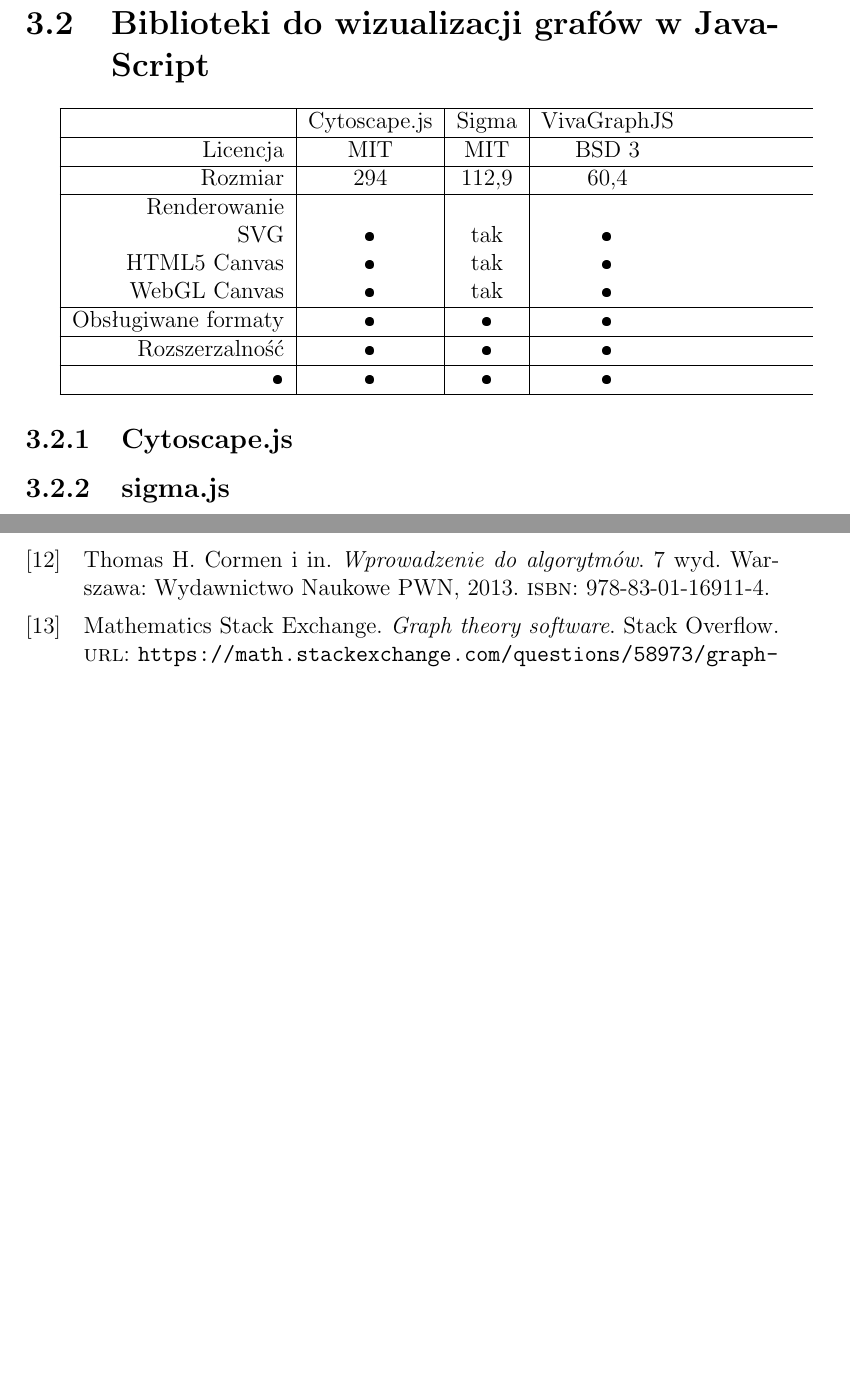
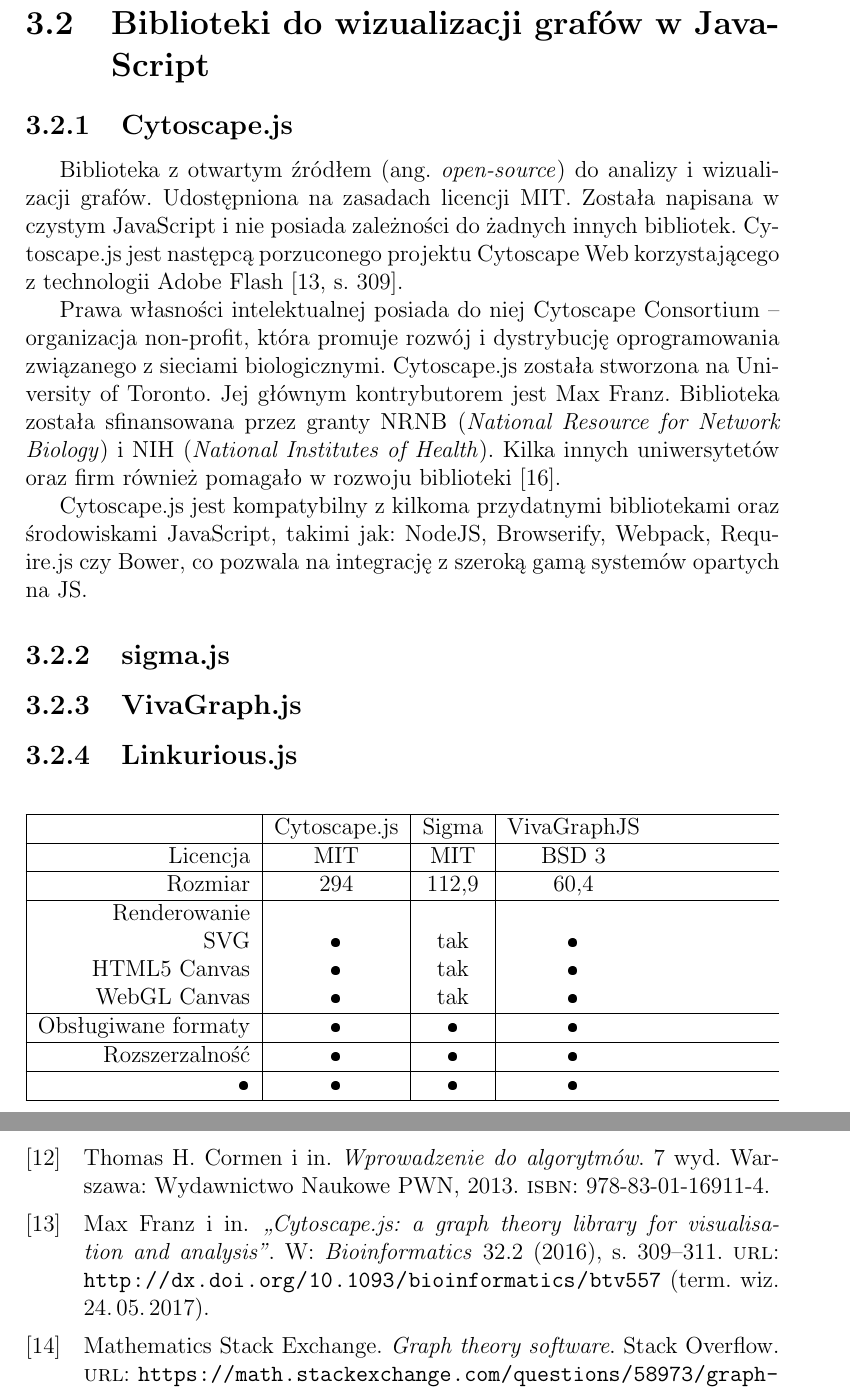
Before and after one commit to lukaszkostrzewa/graphy, a LaTeX thesis (thesis/tex/thesis.tex, which reads thesis/tex/analysis.tex, thesis/tex/bibliography.bib): two parts of pages 36 and 49 of 49, joined at a grey line, cut so that both start at the same text, the shorter picture padded with empty space. The pictures show the PDF file thesis/tex/thesis.pdf that the author committed with the source.

Commit message:
tex: Cytoscape.js - add beginning of a descritpion

```diff
--- a/thesis/tex/analysis.tex
+++ b/thesis/tex/analysis.tex
@@ -43,6 +43,21 @@
 
 \section{Biblioteki do wizualizacji grafów w JavaScript}
 
+\subsection{Cytoscape.js}
+
+Biblioteka z otwartym źródłem (ang. \textit{open-source}) do analizy i wizualizacji grafów. Udostępniona na zasadach licencji MIT. Została napisana w czystym JavaScript i nie posiada zależności do żadnych innych bibliotek. Cytoscape.js jest następcą porzuconego projektu Cytoscape Web korzystającego z technologii Adobe Flash \cite[309]{franz}.
+
+Prawa własności intelektualnej posiada do niej Cytoscape Consortium -- organizacja non-profit, która promuje rozwój i dystrybucję oprogramowania związanego z sieciami biologicznymi. Cytoscape.js została stworzona na University of Toronto. Jej głównym kontrybutorem jest Max Franz. Biblioteka została sfinansowana przez granty NRNB (\textit{National Resource for Network Biology}) i NIH (\textit{National Institutes of Health}). Kilka innych uniwersytetów oraz firm również pomagało w rozwoju biblioteki \cite{cytoscape}.
+
+Cytoscape.js jest kompatybilny z kilkoma przydatnymi bibliotekami oraz środowiskami JavaScript, takimi jak: NodeJS, Browserify, Webpack, Require.js czy Bower, co pozwala na integrację z szeroką gamą systemów opartych na JS.
+
+
+
+\subsection{sigma.js}
+\subsection{VivaGraph.js}
+\subsection{Linkurious.js}
+
+\begin{table}[H]
 \begin{tabularx}{\textwidth}{|r|c|c|c}
 \hline
  & Cytoscape.js & Sigma & VivaGraphJS \\
--- a/thesis/tex/bibliography.bib
+++ b/thesis/tex/bibliography.bib
@@ -156,0 +166,11 @@
+@article{franz,
+    author =       "Franz, Max and Lopes, Christian T. and Huck, Gerardo and Dong, Yue and Sumer, Onur and Bader, Gary D.",
+    title = 	   "Cytoscape.js: a graph theory library for visualisation and analysis",
+    journal =      "Bioinformatics",
+    volume =       "32",
+    number =	   "2",
+    pages =        "309--311",
+    year =         "2016",
+    url =          "http://dx.doi.org/10.1093/bioinformatics/btv557",
+    urldate = 	   "2017-05-24"
+}
```
Also changed, not shown: thesis/tex/thesis.pdf, thesis/tex/analysis.tex (5 more changed lines), thesis/tex/bibliography.bib (9 more changed lines).
